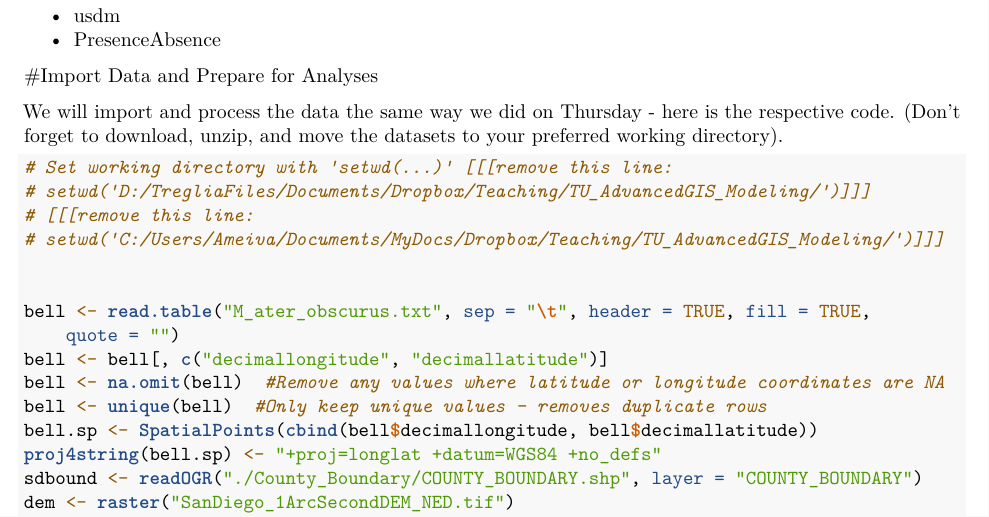
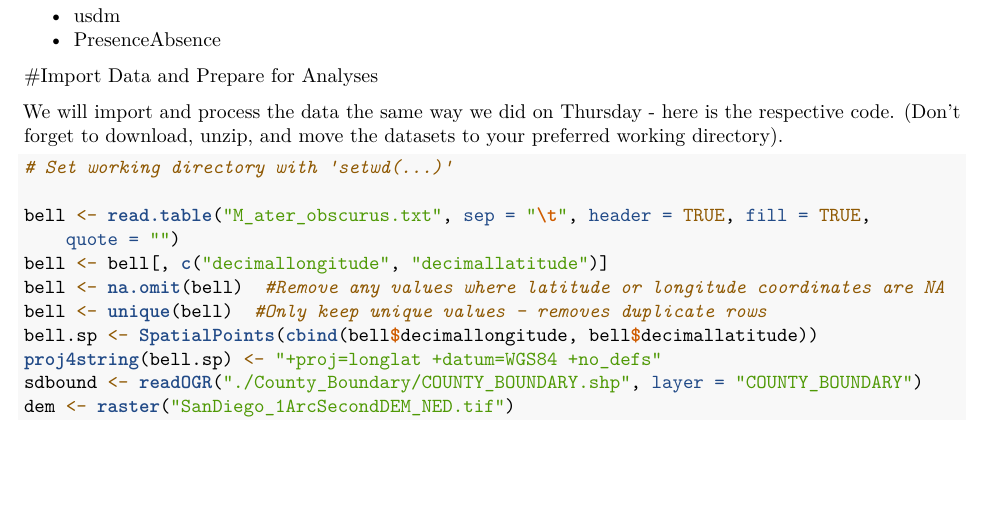
Before and after one commit to mltConsEcol/TU_LandscapeAnalysis_Documents, an R Markdown document (Assignments/Lab8_SpeciesDistributionModeling_Pt2.Rmd): part of page 2 of 11, cut so that both start at the same text, the shorter picture padded with empty space. Rendered offline with R 4.5, knitr and Pandoc, then LaTeX, with nearby package versions.

Commit message:
Removed lines to set MLT personal's working directory

````diff
--- a/Assignments/Lab8_SpeciesDistributionModeling_Pt2.Rmd
+++ b/Assignments/Lab8_SpeciesDistributionModeling_Pt2.Rmd
@@ -68,9 +68,6 @@ We will import and process the data the same way we did on Thursday - here is th
 
 ```{r, tidy=TRUE, eval=FALSE}
 #Set working directory with 'setwd(...)'
-#[[[remove this line: setwd("D:/TregliaFiles/Documents/Dropbox/Teaching/TU_AdvancedGIS_Modeling/")]]]
-#[[[remove this line: setwd("C:/Users/Ameiva/Documents/MyDocs/Dropbox/Teaching/TU_AdvancedGIS_Modeling/")]]]
-
 
 bell <- read.table("M_ater_obscurus.txt", sep="\t", header=TRUE, fill=TRUE, quote="")
 bell <- bell[,c("decimallongitude", "decimallatitude")]
````
